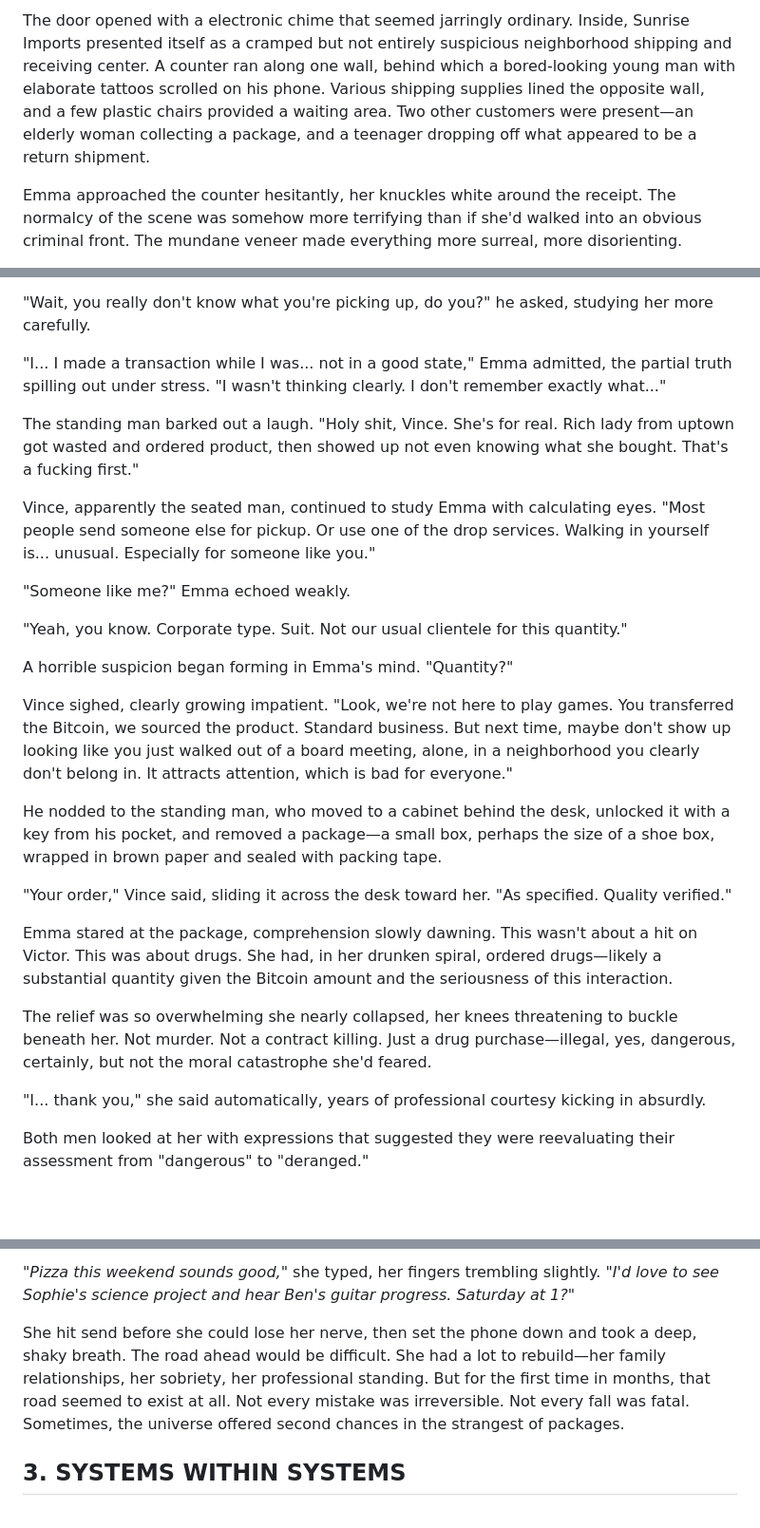
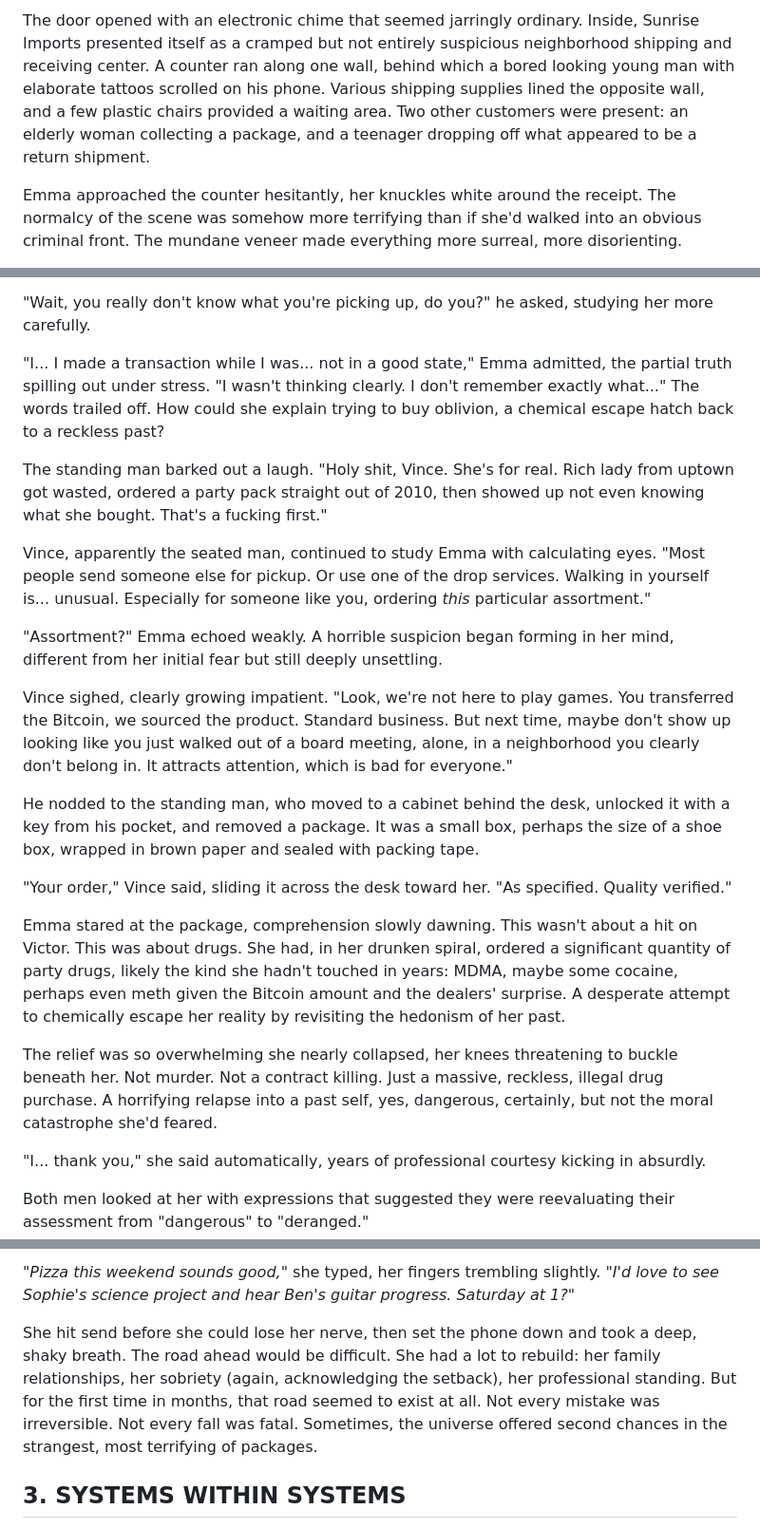
Before and after one commit to loftwah/downscope, a Markdown page: src/pages/chapter-five.md, 3 parts joined by grey strips. Shown: that part at 95% size. GitHub-like rendering; blank space fills up the shorter version.

```diff
--- a/src/pages/chapter-five.md
+++ b/src/pages/chapter-five.md
@@ -140,5 +140,5 @@ Her heart hammered against her ribs as she finally forced herself to cross the s
 
-The door opened with a electronic chime that seemed jarringly ordinary. Inside, Sunrise Imports presented itself as a cramped but not entirely suspicious neighborhood shipping and receiving center. A counter ran along one wall, behind which a bored-looking young man with elaborate tattoos scrolled on his phone. Various shipping supplies lined the opposite wall, and a few plastic chairs provided a waiting area. Two other customers were present—an elderly woman collecting a package, and a teenager dropping off what appeared to be a return shipment.
+The door opened with an electronic chime that seemed jarringly ordinary. Inside, Sunrise Imports presented itself as a cramped but not entirely suspicious neighborhood shipping and receiving center. A counter ran along one wall, behind which a bored looking young man with elaborate tattoos scrolled on his phone. Various shipping supplies lined the opposite wall, and a few plastic chairs provided a waiting area. Two other customers were present: an elderly woman collecting a package, and a teenager dropping off what appeared to be a return shipment.
 
 Emma approached the counter hesitantly, her knuckles white around the receipt. The normalcy of the scene was somehow more terrifying than if she'd walked into an obvious criminal front. The mundane veneer made everything more surreal, more disorienting.
 
@@ -178,27 +178,23 @@ Emma's confusion must have shown on her face because the man's expression shifte
 
 "Wait, you really don't know what you're picking up, do you?" he asked, studying her more carefully.
 
-"I... I made a transaction while I was... not in a good state," Emma admitted, the partial truth spilling out under stress. "I wasn't thinking clearly. I don't remember exactly what..."
+"I... I made a transaction while I was... not in a good state," Emma admitted, the partial truth spilling out under stress. "I wasn't thinking clearly. I don't remember exactly what..." The words trailed off. How could she explain trying to buy oblivion, a chemical escape hatch back to a reckless past?
 
-The standing man barked out a laugh. "Holy shit, Vince. She's for real. Rich lady from uptown got wasted and ordered product, then showed up not even knowing what she bought. That's a fucking first."
+The standing man barked out a laugh. "Holy shit, Vince. She's for real. Rich lady from uptown got wasted, ordered a party pack straight out of 2010, then showed up not even knowing what she bought. That's a fucking first."
 
-Vince, apparently the seated man, continued to study Emma with calculating eyes. "Most people send someone else for pickup. Or use one of the drop services. Walking in yourself is... unusual. Especially for someone like you."
+Vince, apparently the seated man, continued to study Emma with calculating eyes. "Most people send someone else for pickup. Or use one of the drop services. Walking in yourself is... unusual. Especially for someone like you, ordering _this_ particular assortment."
 
-"Someone like me?" Emma echoed weakly.
-
-"Yeah, you know. Corporate type. Suit. Not our usual clientele for this quantity."
-
-A horrible suspicion began forming in Emma's mind. "Quantity?"
+"Assortment?" Emma echoed weakly. A horrible suspicion began forming in her mind, different from her initial fear but still deeply unsettling.
 
 Vince sighed, clearly growing impatient. "Look, we're not here to play games. You transferred the Bitcoin, we sourced the product. Standard business. But next time, maybe don't show up looking like you just walked out of a board meeting, alone, in a neighborhood you clearly don't belong in. It attracts attention, which is bad for everyone."
 
-He nodded to the standing man, who moved to a cabinet behind the desk, unlocked it with a key from his pocket, and removed a package—a small box, perhaps the size of a shoe box, wrapped in brown paper and sealed with packing tape.
+He nodded to the standing man, who moved to a cabinet behind the desk, unlocked it with a key from his pocket, and removed a package. It was a small box, perhaps the size of a shoe box, wrapped in brown paper and sealed with packing tape.
 
 "Your order," Vince said, sliding it across the desk toward her. "As specified. Quality verified."
 
-Emma stared at the package, comprehension slowly dawning. This wasn't about a hit on Victor. This was about drugs. She had, in her drunken spiral, ordered drugs—likely a substantial quantity given the Bitcoin amount and the seriousness of this interaction.
+Emma stared at the package, comprehension slowly dawning. This wasn't about a hit on Victor. This was about drugs. She had, in her drunken spiral, ordered a significant quantity of party drugs, likely the kind she hadn't touched in years: MDMA, maybe some cocaine, perhaps even meth given the Bitcoin amount and the dealers' surprise. A desperate attempt to chemically escape her reality by revisiting the hedonism of her past.
 
-The relief was so overwhelming she nearly collapsed, her knees threatening to buckle beneath her. Not murder. Not a contract killing. Just a drug purchase—illegal, yes, dangerous, certainly, but not the moral catastrophe she'd feared.
+The relief was so overwhelming she nearly collapsed, her knees threatening to buckle beneath her. Not murder. Not a contract killing. Just a massive, reckless, illegal drug purchase. A horrifying relapse into a past self, yes, dangerous, certainly, but not the moral catastrophe she'd feared.
 
 "I... thank you," she said automatically, years of professional courtesy kicking in absurdly.
 
@@ -250,7 +246,7 @@ She picked up her phone, scrolling to James's last message asking about seeing t
 
-*"Pizza this weekend sounds good,"* she typed, her fingers trembling slightly. *"I'd love to see Sophie's science project and hear Ben's guitar progress. Saturday at 1?"*
+_"Pizza this weekend sounds good,"_ she typed, her fingers trembling slightly. _"I'd love to see Sophie's science project and hear Ben's guitar progress. Saturday at 1?"_
 
-She hit send before she could lose her nerve, then set the phone down and took a deep, shaky breath. The road ahead would be difficult. She had a lot to rebuild—her family relationships, her sobriety, her professional standing. But for the first time in months, that road seemed to exist at all. Not every mistake was irreversible. Not every fall was fatal. Sometimes, the universe offered second chances in the strangest of packages.
+She hit send before she could lose her nerve, then set the phone down and took a deep, shaky breath. The road ahead would be difficult. She had a lot to rebuild: her family relationships, her sobriety (again, acknowledging the setback), her professional standing. But for the first time in months, that road seemed to exist at all. Not every mistake was irreversible. Not every fall was fatal. Sometimes, the universe offered second chances in the strangest, most terrifying of packages.
 
 ## 3. SYSTEMS WITHIN SYSTEMS
 
```
Also changed, not shown: other parts of src/pages/chapter-five.md (+26 -26 lines).
